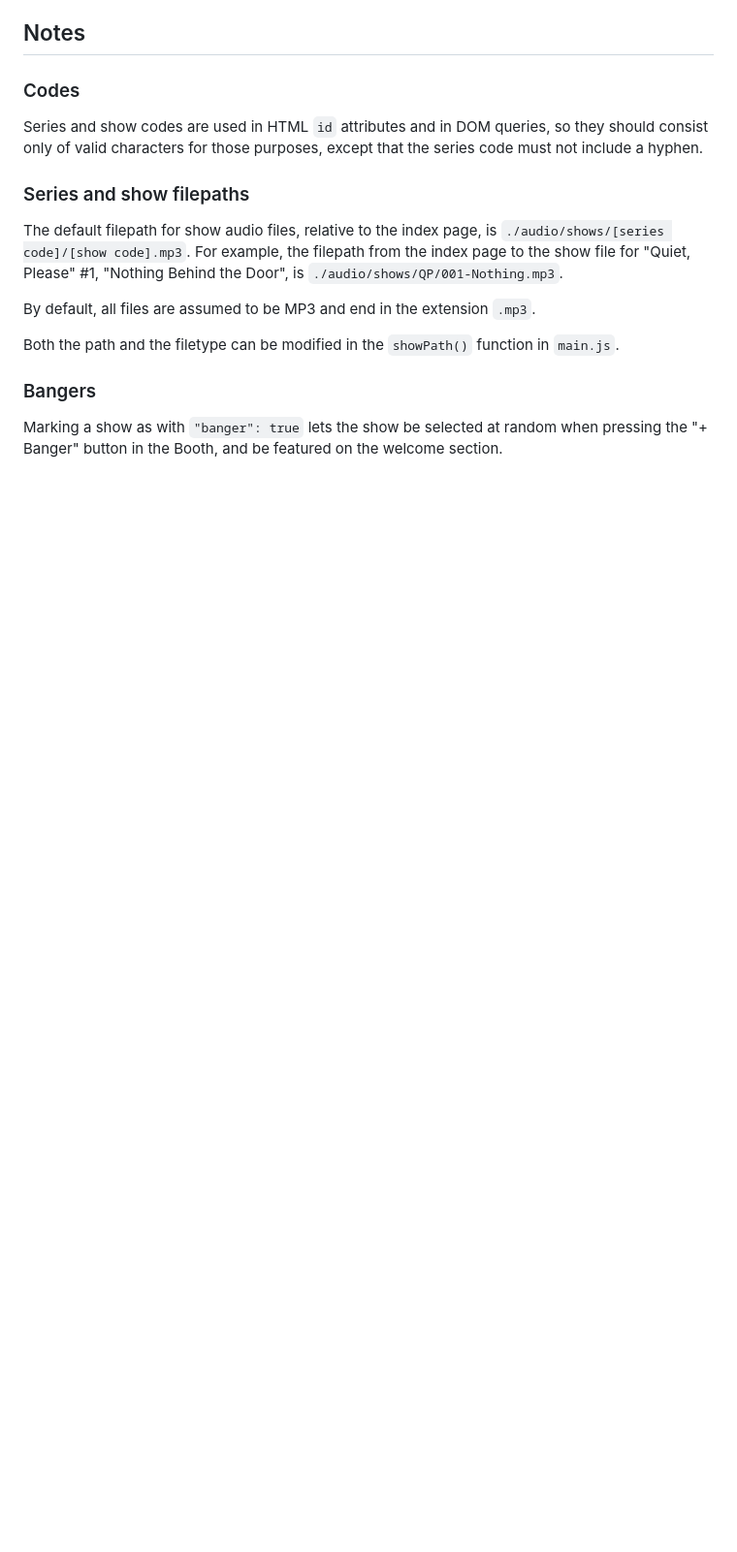
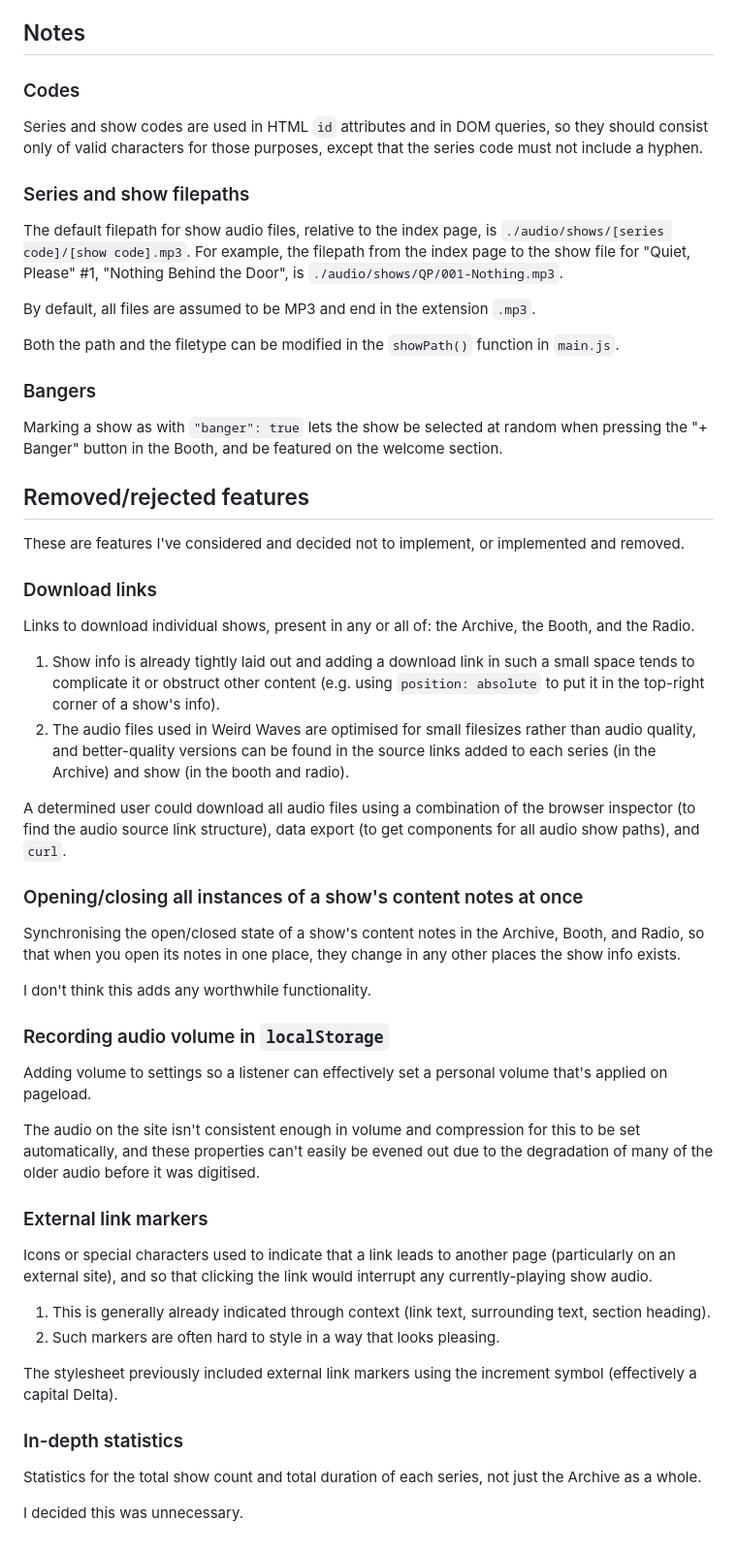
Before and after one commit to ellipsisComma/weird-waves, a Markdown page: README.md, the part around the change. Shown: that part at 97% size. GitHub-like rendering; blank space fills up the shorter version.

Commit message:
added 'removed/rejected features' section

```diff
--- a/README.md
+++ b/README.md
@@ -90,3 +90,43 @@ Both the path and the filetype can be modified in the `showPath()` function in `
 ### Bangers
 
 Marking a show as with `"banger": true` lets the show be selected at random when pressing the "+ Banger" button in the Booth, and be featured on the welcome section.
+
+## Removed/rejected features
+
+These are features I've considered and decided not to implement, or implemented and removed.
+
+### Download links
+
+Links to download individual shows, present in any or all of: the Archive, the Booth, and the Radio.
+
+1. Show info is already tightly laid out and adding a download link in such a small space tends to complicate it or obstruct other content (e.g. using `position: absolute` to put it in the top-right corner of a show's info).
+2. The audio files used in Weird Waves are optimised for small filesizes rather than audio quality, and better-quality versions can be found in the source links added to each series (in the Archive) and show (in the booth and radio).
+
+A determined user could download all audio files using a combination of the browser inspector (to find the audio source link structure), data export (to get components for all audio show paths), and `curl`.
+
+### Opening/closing all instances of a show's content notes at once
+
+Synchronising the open/closed state of a show's content notes in the Archive, Booth, and Radio, so that when you open its notes in one place, they change in any other places the show info exists.
+
+I don't think this adds any worthwhile functionality.
+
+### Recording audio volume in `localStorage`
+
+Adding volume to settings so a listener can effectively set a personal volume that's applied on pageload.
+
+The audio on the site isn't consistent enough in volume and compression for this to be set automatically, and these properties can't easily be evened out due to the degradation of many of the older audio before it was digitised.
+
+### External link markers
+
+Icons or special characters used to indicate that a link leads to another page (particularly on an external site), and so that clicking the link would interrupt any currently-playing show audio.
+
+1. This is generally already indicated through context (link text, surrounding text, section heading).
+2. Such markers are often hard to style in a way that looks pleasing.
+
+The stylesheet previously included external link markers using the increment symbol (effectively a capital Delta).
+
+### In-depth statistics
+
+Statistics for the total show count and total duration of each series, not just the Archive as a whole.
+
+I decided this was unnecessary.
```
